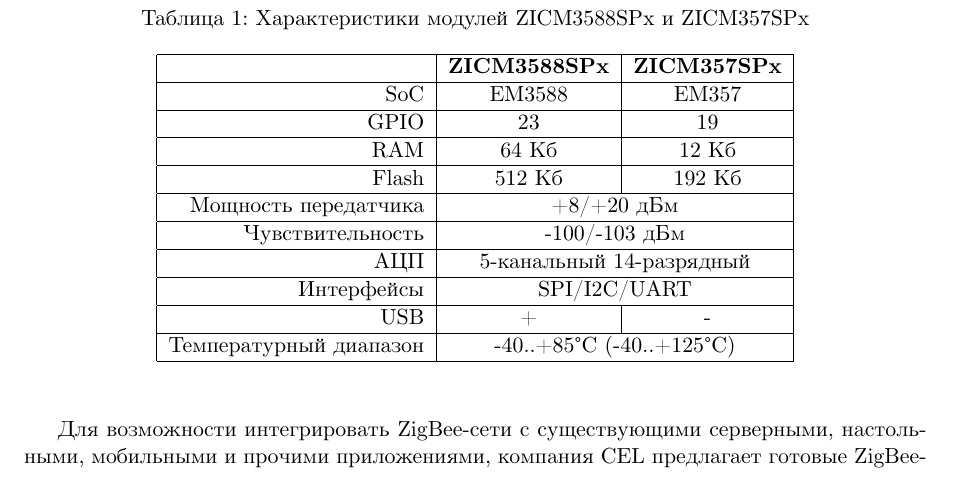
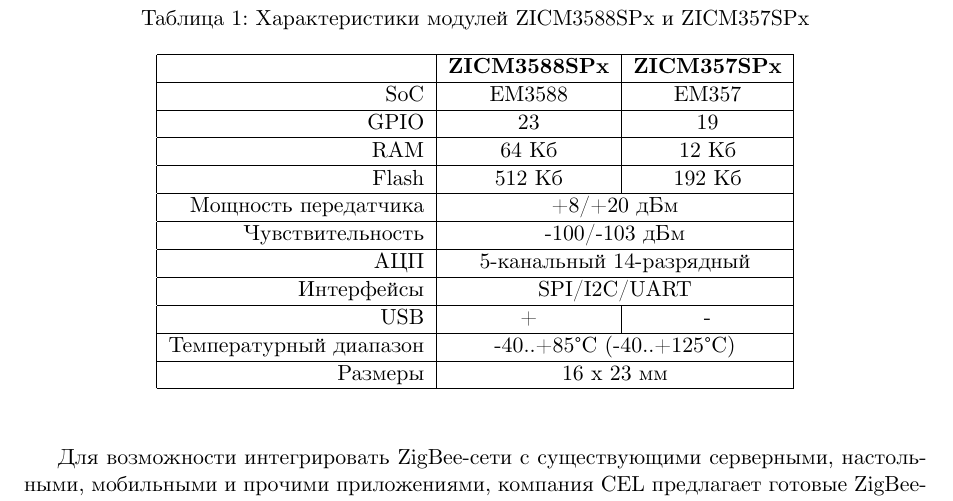
Before and after one commit to vpetrigo/cel-articles, a LaTeX document (MeshWorks/mw-introduction.tex): part of page 2 of 8, cut so that both start at the same text. Compiled offline with XeLaTeX.

Commit message:
Add sizes for the description of modules

```diff
--- a/MeshWorks/mw-introduction.tex
+++ b/MeshWorks/mw-introduction.tex
@@ -79,6 +80,8 @@
     USB & + & -\\
     \hline
     Температурный диапазон & \multicolumn{2}{c|}{-40..+85°С (-40..+125°С)}\\
+    \hline
+    Размеры & \multicolumn{2}{c|}{16 x 23 мм}\\
     \hline
     \end{tabular}
     \end{center}
```
Also changed, not shown: MeshWorks/mw-introduction.tex (5 more changed lines).
